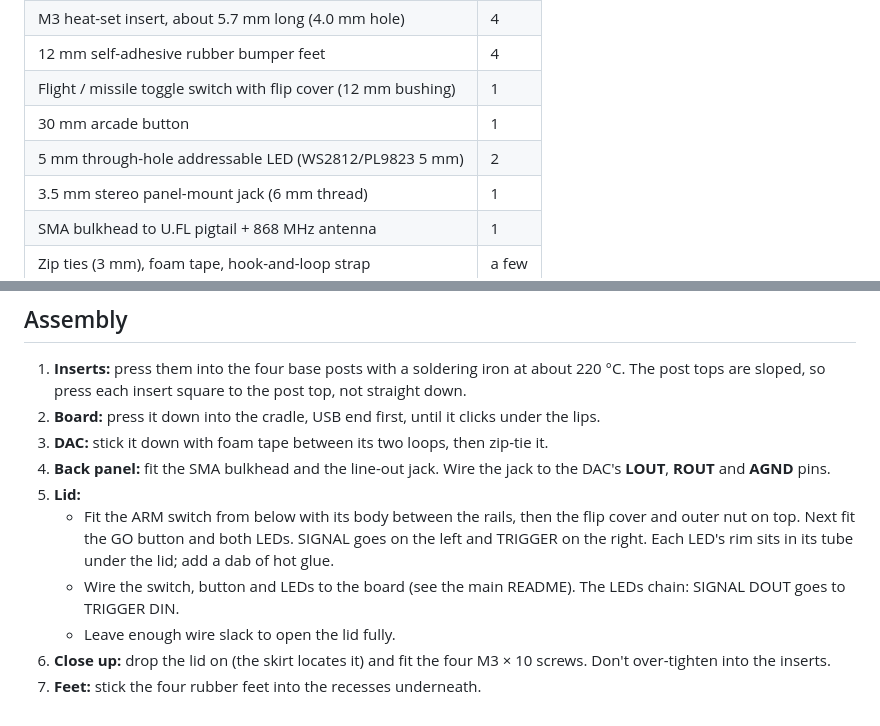
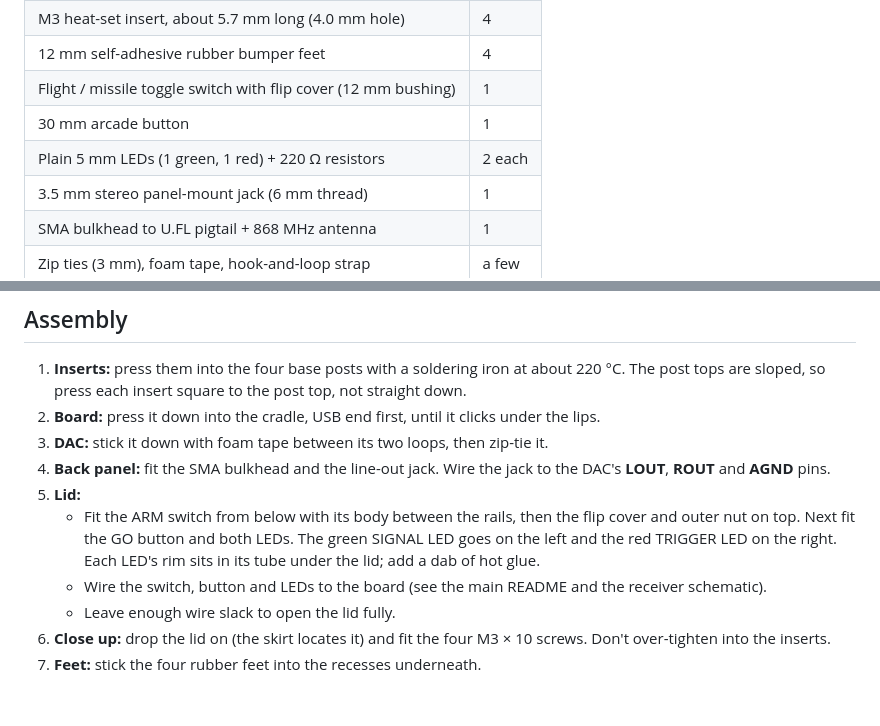
Before and after one commit to RobH-WKGS/wireless-prop-trigger, a Markdown page: enclosure/README.md, 2 parts joined by grey strips. Rendered like a GitHub page.

```diff
--- a/enclosure/README.md
+++ b/enclosure/README.md
@@ -139,7 +139,7 @@ PLA+ or PETG both work. PETG is tougher if the box will be knocked around backst
 | 12 mm self-adhesive rubber bumper feet | 4 |
 | Flight / missile toggle switch with flip cover (12 mm bushing) | 1 |
 | 30 mm arcade button | 1 |
-| 5 mm through-hole addressable LED (WS2812/PL9823 5 mm) | 2 |
+| Plain 5 mm LEDs (1 green, 1 red) + 220 Ω resistors | 2 each |
 | 3.5 mm stereo panel-mount jack (6 mm thread) | 1 |
 | SMA bulkhead to U.FL pigtail + 868 MHz antenna | 1 |
 | Zip ties (3 mm), foam tape, hook-and-loop strap | a few |
@@ -151,8 +151,8 @@ PLA+ or PETG both work. PETG is tougher if the box will be knocked around backst
 3. **DAC:** stick it down with foam tape between its two loops, then zip-tie it.
 4. **Back panel:** fit the SMA bulkhead and the line-out jack. Wire the jack to the DAC's **LOUT**, **ROUT** and **AGND** pins.
 5. **Lid:**
-   - Fit the ARM switch from below with its body between the rails, then the flip cover and outer nut on top. Next fit the GO button and both LEDs. SIGNAL goes on the left and TRIGGER on the right. Each LED's rim sits in its tube under the lid; add a dab of hot glue.
-   - Wire the switch, button and LEDs to the board (see the main README). The LEDs chain: SIGNAL DOUT goes to TRIGGER DIN.
+   - Fit the ARM switch from below with its body between the rails, then the flip cover and outer nut on top. Next fit the GO button and both LEDs. The green SIGNAL LED goes on the left and the red TRIGGER LED on the right. Each LED's rim sits in its tube under the lid; add a dab of hot glue.
+   - Wire the switch, button and LEDs to the board (see the main README and the receiver schematic).
    - Leave enough wire slack to open the lid fully.
 6. **Close up:** drop the lid on (the skirt locates it) and fit the four M3 × 10 screws. Don't over-tighten into the inserts.
 7. **Feet:** stick the four rubber feet into the recesses underneath.
```
Also changed, not shown: README.md (+20 -24 lines), docs/prop_rx_schematic.png, 4 other files.
